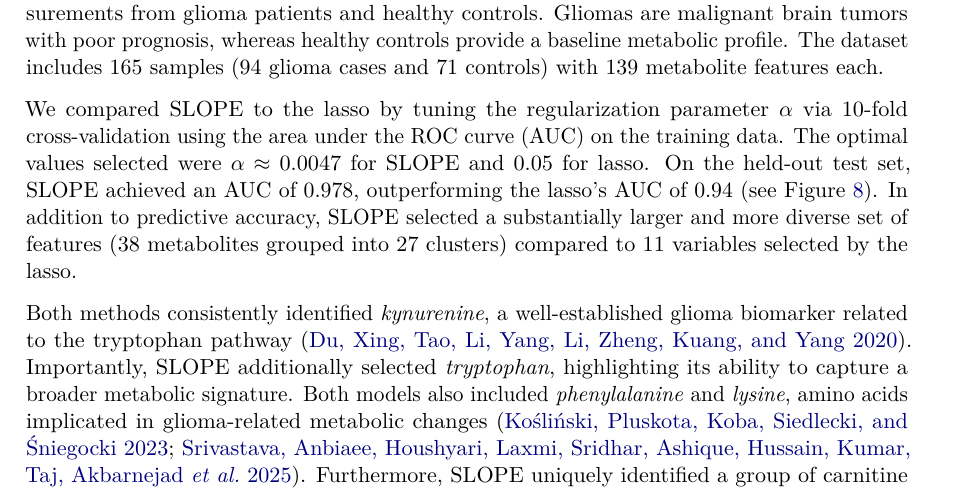
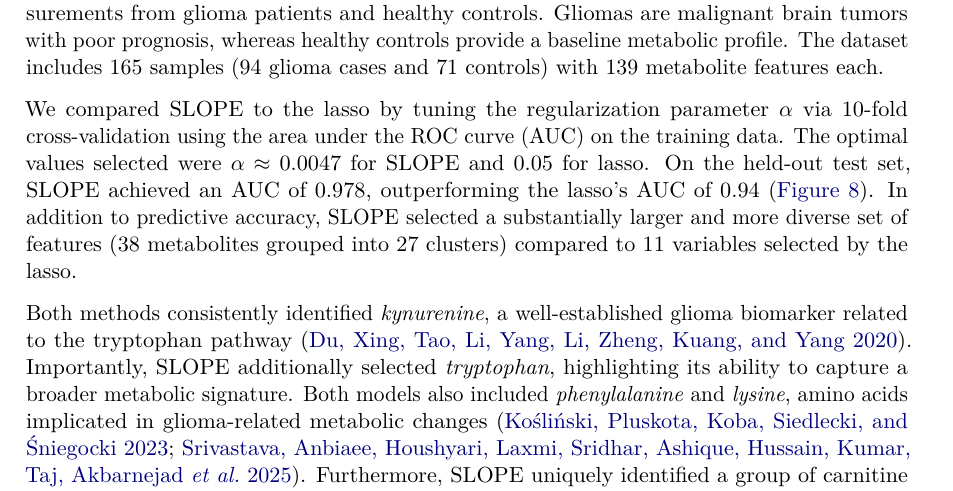
Before and after one commit to jolars/slope-package-paper, a LaTeX document (main.tex): part of page 19 of 28, cut so that both start at the same text. Compiled offline with pdfLaTeX.

Commit message:
chore: use autoref

```diff
--- a/main.tex
+++ b/main.tex
@@ -951,7 +951,7 @@ We compared SLOPE to the lasso by tuning the regularization parameter $\alpha$
 via 10-fold cross-validation using the area under the ROC curve (AUC) on the
 training data. The optimal values selected were  $\alpha \approx 0.0047$ for
 SLOPE and $0.05$ for lasso. On the held-out test set, SLOPE achieved an AUC of
-0.978, outperforming the lasso’s AUC of 0.94 (see Figure~\ref{fig:roc-curve}).
+0.978, outperforming the lasso’s AUC of 0.94 (\autoref{fig:roc-curve}).
 In addition to predictive accuracy, SLOPE selected a substantially larger and
 more diverse set of features (38 metabolites grouped into 27 clusters) compared
 to 11 variables selected by the lasso.
```
